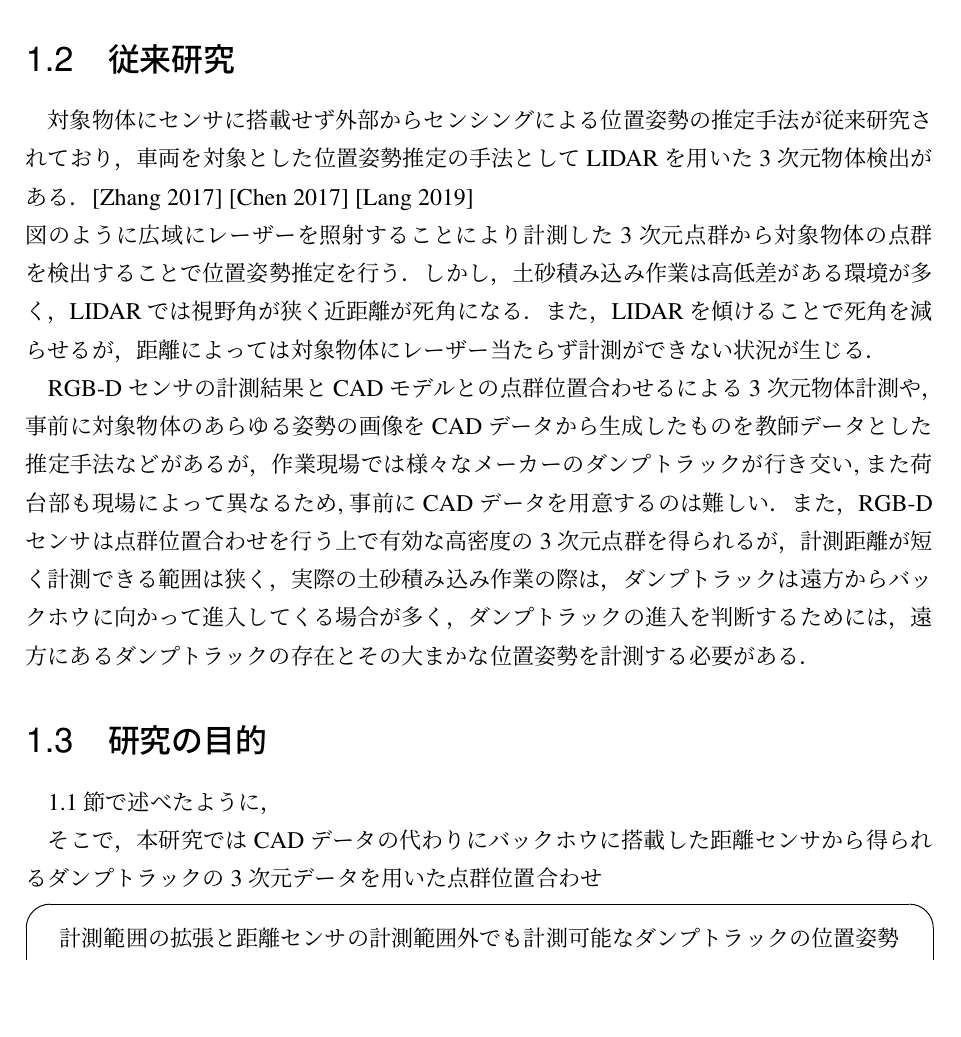
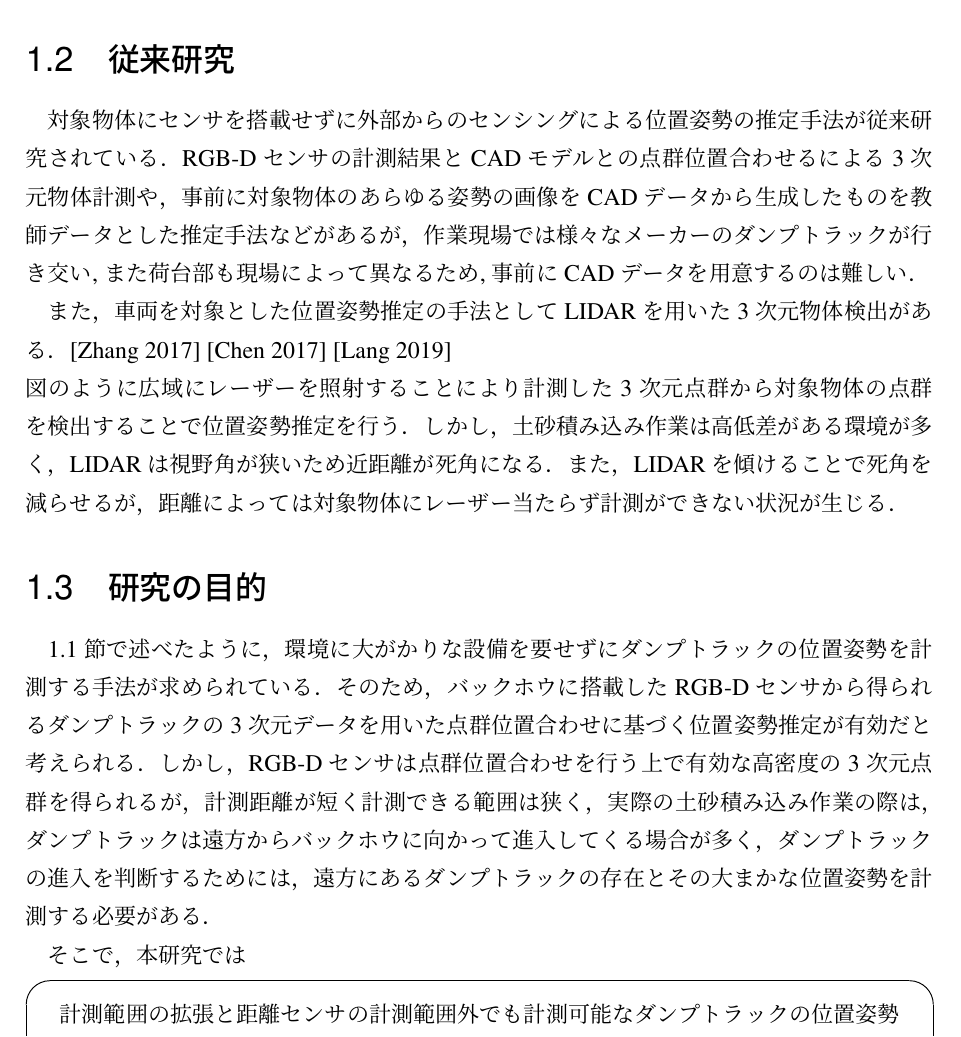
Before and after one commit to hatakeyamayuta/Soturon, a LaTeX thesis (main.tex, which reads chap1/chap1.tex): part of page 13 of 27, cut so that both start at the same text, the shorter picture padded with empty space. Compiled offline with pLaTeX and dvipdfmx; a LaTeX package or settings file that is missing is left out.

Commit message:
soturonsaboruna

```diff
--- a/chap1/chap1.tex
+++ b/chap1/chap1.tex
@@ -39,23 +39,25 @@ Tostal Stationは建機に搭載されたプリズムにレーザーを照射す
 
 \newpage
 \section{従来研究}
-対象物体にセンサに搭載せず外部からセンシングによる位置姿勢の推定手法が従来研究されており，
-車両を対象とした位置姿勢推定の手法としてLIDARを用いた3次元物体検出がある．\cite{Zhang2017}\cite{Chen2017}\cite{Lang2019}\\
+対象物体にセンサを搭載せずに外部からのセンシングによる位置姿勢の推定手法が従来研究されている．
+RGB-Dセンサの計測結果とCADモデルとの点群位置合わせるによる3次元物体計測や，事前に対象物体のあらゆる姿勢の画像をCADデータから
+生成したものを教師データとした推定手法などがあるが，作業現場では様々なメーカーのダンプトラックが行き交い,また荷台部も現場によって異なるため,事前にCADデータを用意するのは難しい．
+
+また，車両を対象とした位置姿勢推定の手法としてLIDARを用いた3次元物体検出がある．\cite{Zhang2017}\cite{Chen2017}\cite{Lang2019}\\
 図のように広域にレーザーを照射することにより計測した3次元点群から対象物体の点群を検出することで位置姿勢推定を行う．
-しかし，土砂積み込み作業は高低差がある環境が多く，LIDARでは視野角が狭く近距離が死角になる．また，LIDARを傾けることで死角を
+しかし，土砂積み込み作業は高低差がある環境が多く，LIDARは視野角が狭いため近距離が死角になる．また，LIDARを傾けることで死角を
 減らせるが，距離によっては対象物体にレーザー当たらず計測ができない状況が生じる．
 
-\par
-RGB-Dセンサの計測結果とCADモデルとの点群位置合わせるによる3次元物体計測や，事前に対象物体のあらゆる姿勢の画像をCADデータから
-生成したものを教師データとした推定手法などがあるが，作業現場では様々なメーカーのダンプトラックが行き交い,また荷台部も現場によって異なるため,事前にCADデータを用意するのは難しい．
-また，RGB-Dセンサは点群位置合わせを行う上で有効な高密度の3次元点群を得られるが，計測距離が短く計測できる範囲は狭く，
+\section{研究の目的}
+1.1 節で述べたように，環境に大がかりな設備を要せずにダンプトラックの位置姿勢を計測する手法が求められている．
+そのため，バックホウに搭載したRGB-Dセンサから得られるダンプトラックの3次元データを用いた点群位置合わせに基づく位置姿勢推定が有効だと考えられる．
+しかし，RGB-Dセンサは点群位置合わせを行う上で有効な高密度の3次元点群を得られるが，計測距離が短く計測できる範囲は狭く，
 実際の土砂積み込み作業の際は，ダンプトラックは遠方からバックホウに向かって進入してくる場合が多く，ダンプトラックの進入を判断するためには，
 遠方にあるダンプトラックの存在とその大まかな位置姿勢を計測する必要がある．
-\section{研究の目的}
-1.1 節で述べたように，
+
+
 \par
 そこで，本研究では
-CADデータの代わりにバックホウに搭載した距離センサから得られるダンプトラックの3次元データを用いた点群位置合わせ
     \begin{screen}
         \begin{center}
         計測範囲の拡張と距離センサの計測範囲外でも計測可能なダンプトラックの位置姿勢推定手法の提案
```
Also changed, not shown: 4 other files.
